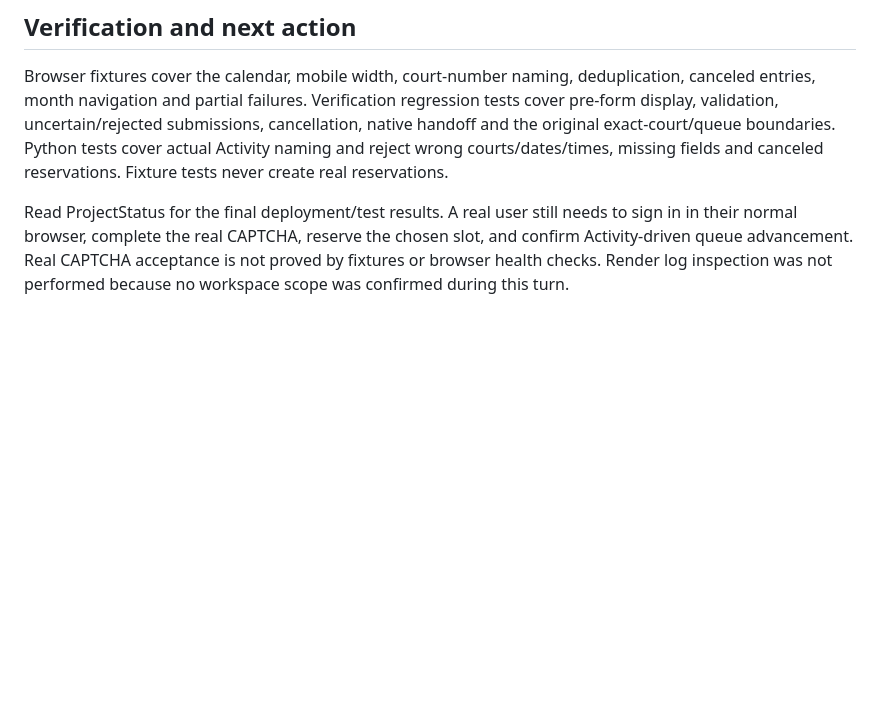
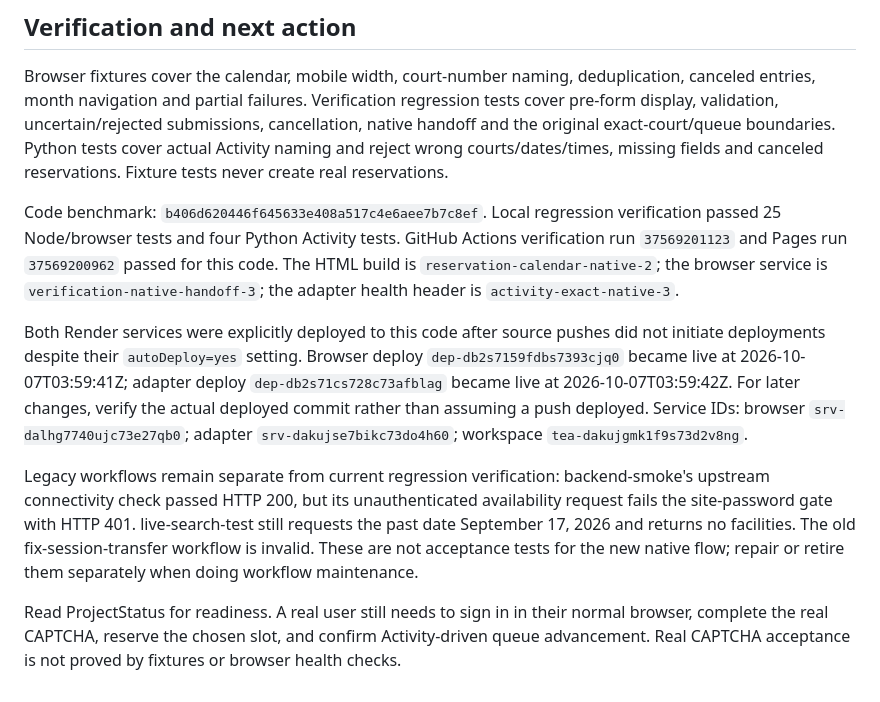
Before and after one commit to to-shreds/PlayLoc, a Markdown page: HANDOFF.md, the part around the change. Rendered like a GitHub page; blank space fills up the shorter version.

Commit message:
Record live calendar and native verification deployment handoff

```diff
--- a/HANDOFF.md
+++ b/HANDOFF.md
@@ -24,4 +24,10 @@ West Roxbury default, all three Render-managed accounts and unchanged private pa
 
 Browser fixtures cover the calendar, mobile width, court-number naming, deduplication, canceled entries, month navigation and partial failures. Verification regression tests cover pre-form display, validation, uncertain/rejected submissions, cancellation, native handoff and the original exact-court/queue boundaries. Python tests cover actual Activity naming and reject wrong courts/dates/times, missing fields and canceled reservations. Fixture tests never create real reservations.
 
-Read ProjectStatus for the final deployment/test results. A real user still needs to sign in in their normal browser, complete the real CAPTCHA, reserve the chosen slot, and confirm Activity-driven queue advancement. Real CAPTCHA acceptance is not proved by fixtures or browser health checks. Render log inspection was not performed because no workspace scope was confirmed during this turn.
+Code benchmark: `b406d620446f645633e408a517c4e6aee7b7c8ef`. Local regression verification passed 25 Node/browser tests and four Python Activity tests. GitHub Actions verification run `37569201123` and Pages run `37569200962` passed for this code. The HTML build is `reservation-calendar-native-2`; the browser service is `verification-native-handoff-3`; the adapter health header is `activity-exact-native-3`.
+
+Both Render services were explicitly deployed to this code after source pushes did not initiate deployments despite their `autoDeploy=yes` setting. Browser deploy `dep-db2s7159fdbs7393cjq0` became live at 2026-10-07T03:59:41Z; adapter deploy `dep-db2s71cs728c73afblag` became live at 2026-10-07T03:59:42Z. For later changes, verify the actual deployed commit rather than assuming a push deployed. Service IDs: browser `srv-dalhg7740ujc73e27qb0`; adapter `srv-dakujse7bikc73do4h60`; workspace `tea-dakujgmk1f9s73d2v8ng`.
+
+Legacy workflows remain separate from current regression verification: backend-smoke's upstream connectivity check passed HTTP 200, but its unauthenticated availability request fails the site-password gate with HTTP 401. live-search-test still requests the past date September 17, 2026 and returns no facilities. The old fix-session-transfer workflow is invalid. These are not acceptance tests for the new native flow; repair or retire them separately when doing workflow maintenance.
+
+Read ProjectStatus for readiness. A real user still needs to sign in in their normal browser, complete the real CAPTCHA, reserve the chosen slot, and confirm Activity-driven queue advancement. Real CAPTCHA acceptance is not proved by fixtures or browser health checks.
```
